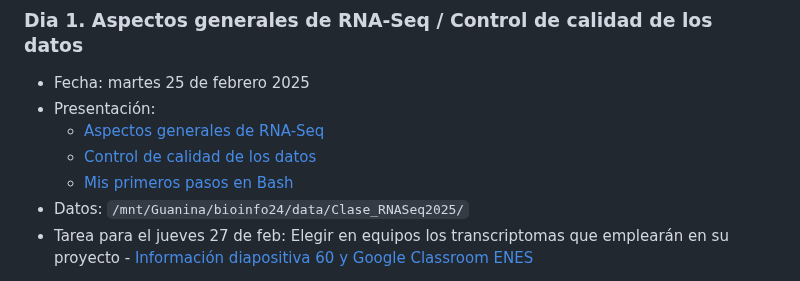
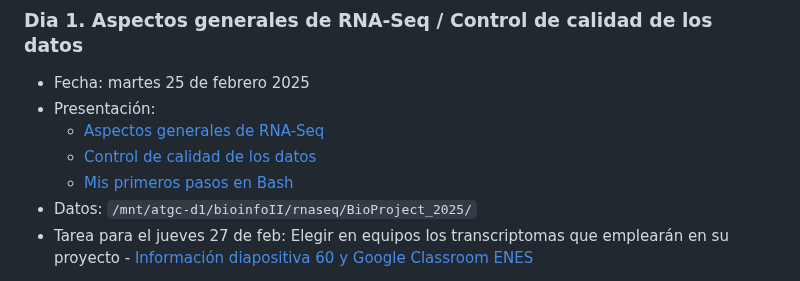
Before and after one commit to EveliaCoss/RNAseq_classFEB2025, a Markdown page: README.md, the part around the change. GitHub-like rendering.

```diff
--- a/README.md
+++ b/README.md
@@ -33,7 +33,7 @@ Se ofrecerán presentaciones detalladas sobre el uso de programas clave, todos d
     - [Aspectos generales de RNA-Seq](https://eveliacoss.github.io/RNAseq_classFEB2025/Presentaciones/Dia1_AspectosGenerales.html#1)
     - [Control de calidad de los datos](https://eveliacoss.github.io/RNAseq_classFEB2025/Presentaciones/Dia1_AspectosGenerales.html#43)
     - [Mis primeros pasos en Bash](https://eveliacoss.github.io/RNAseq_classFEB2025/Presentaciones/Dia1_AspectosGenerales.html#68)
-- Datos: `/mnt/Guanina/bioinfo24/data/Clase_RNASeq2025/`
+- Datos: `/mnt/atgc-d1/bioinfoII/rnaseq/BioProject_2025/`
 - Tarea para el jueves 27 de feb: Elegir en equipos los transcriptomas que emplearán en su proyecto - [Información diapositiva 60 y Google Classroom ENES](https://eveliacoss.github.io/RNAseq_classFEB2025/Presentaciones/Dia1_AspectosGenerales.html#64)
 
 > Bioproject que usaron anteriormente (NO SE PUEDEN USAR): PRJNA821620 (At), PRJNA256121 (At), PRJNA858106 (Hs), PRJNA826506 (Hs), PRJNA649971 (Mm), PRJNA743296 (Hs), PRJNA739157 (Hs), PRJNA983389 (Hs), PRJNA759864 (Hs).
```
